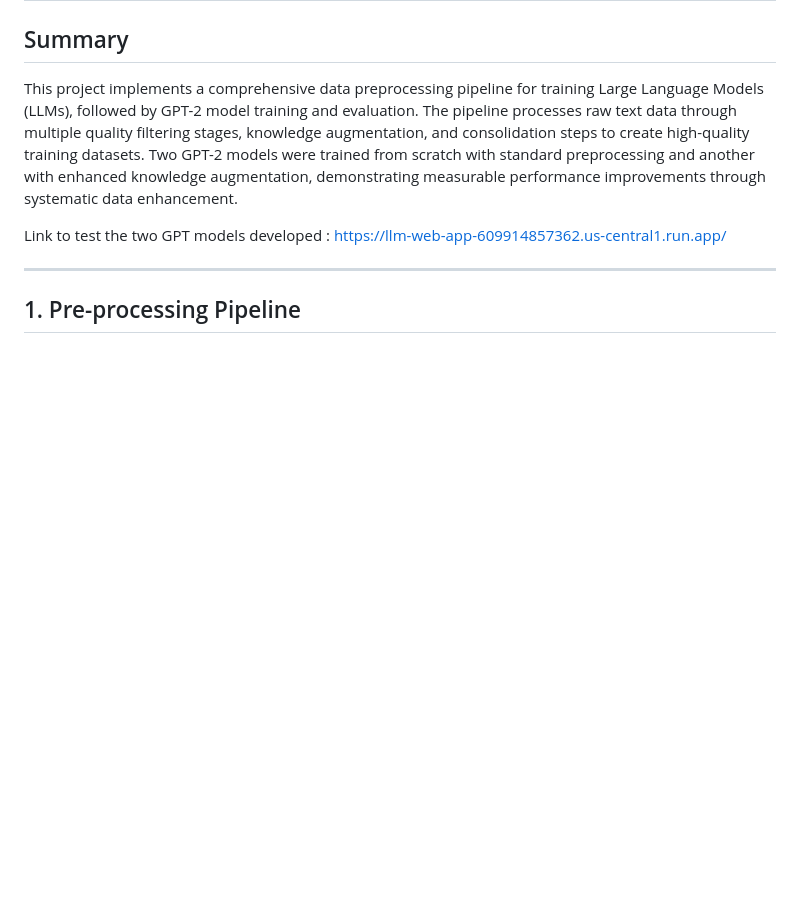
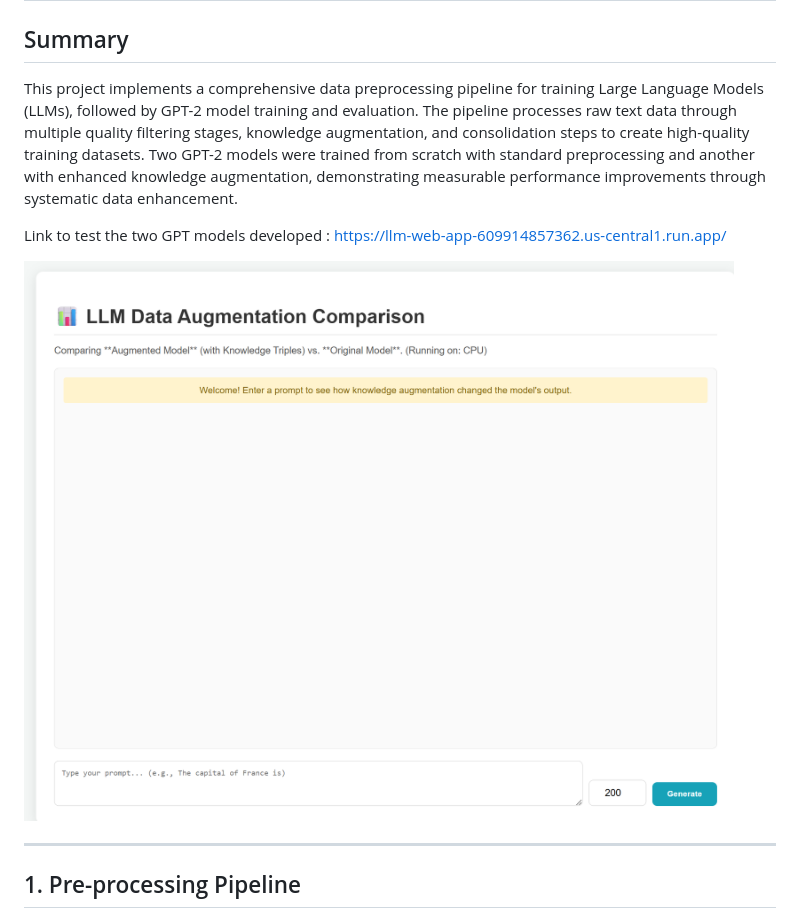
Before and after one commit to isharabnddocprojects/LLM_pipeline_and_web, a Markdown page: README.md, the part around the change. GitHub-like rendering; blank space fills up the shorter version.

```diff
--- a/README.md
+++ b/README.md
@@ -5,6 +5,8 @@
 This project implements a comprehensive data preprocessing pipeline for training Large Language Models (LLMs), followed by GPT-2 model training and evaluation. The pipeline processes raw text data through multiple quality filtering stages, knowledge augmentation, and consolidation steps to create high-quality training datasets. Two GPT-2 models were trained from scratch with standard preprocessing and another with enhanced knowledge augmentation, demonstrating measurable performance improvements through systematic data enhancement.
 
 Link to test the two GPT models developed : https://llm-web-app-609914857362.us-central1.run.app/
+
+![LLM web App](LLM_web_app.png)
 
 ---
 
```
